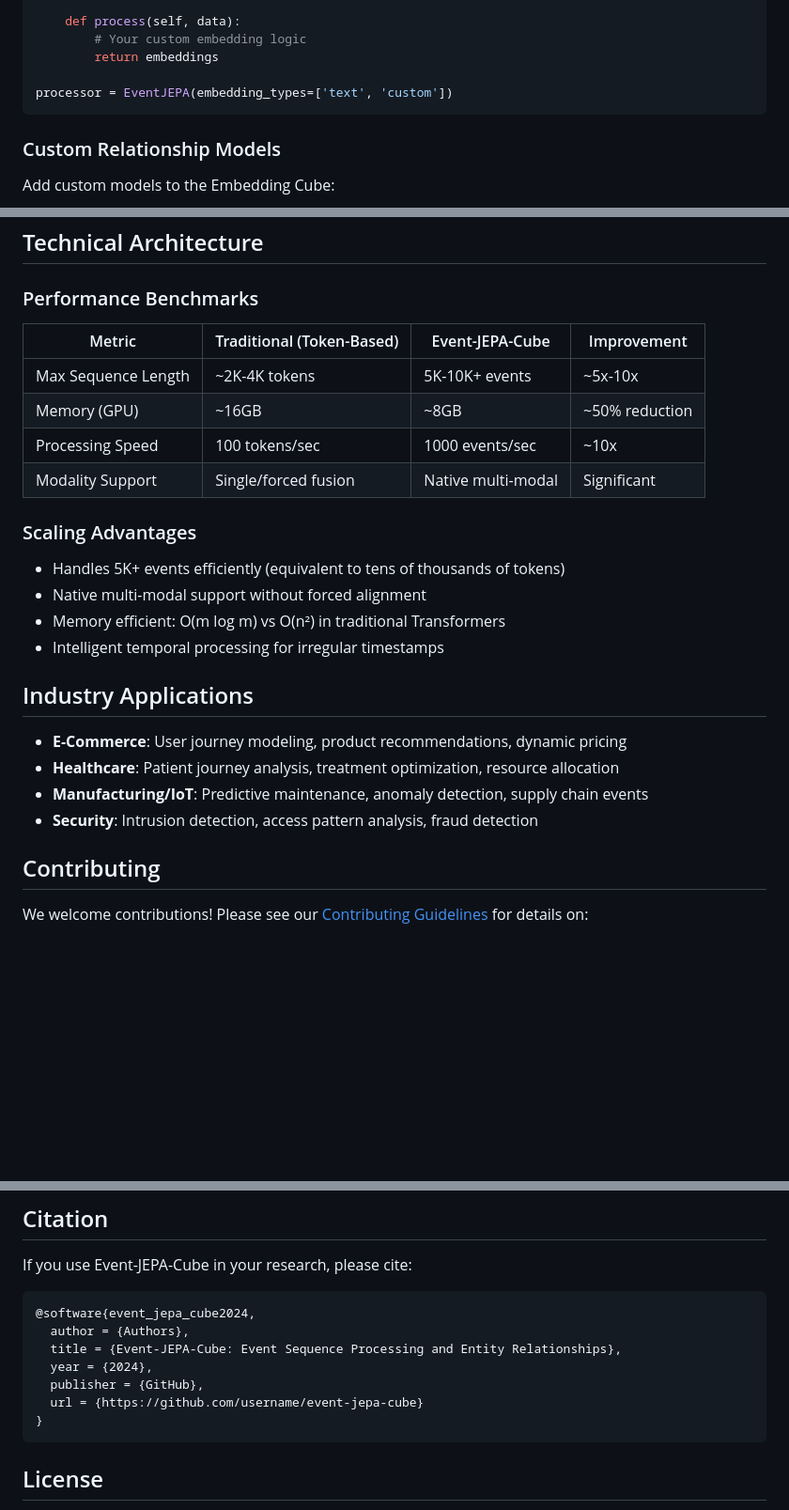
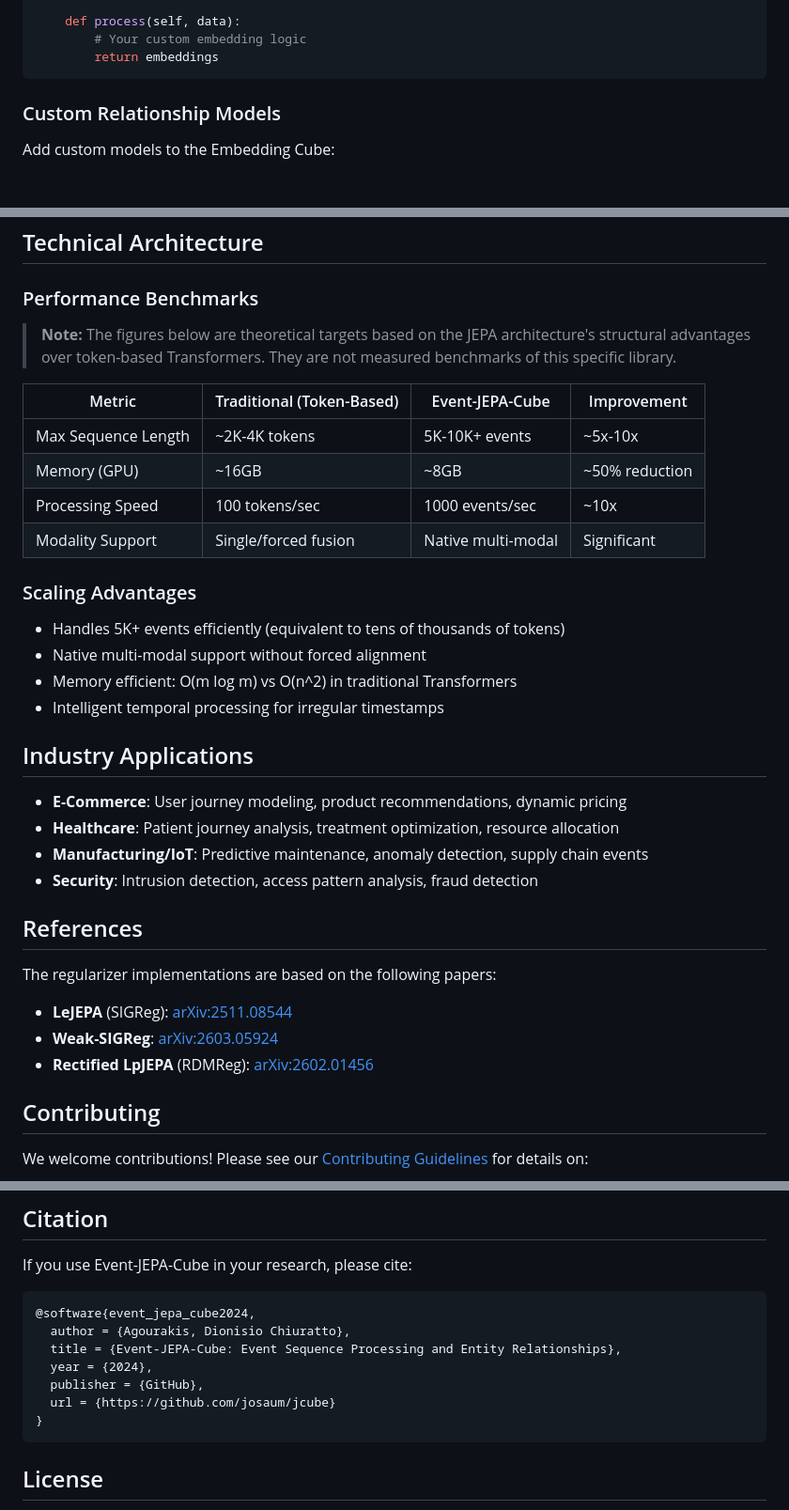
Before and after one commit to josaum/jcube, a Markdown page: README.md, 3 parts joined by grey strips. Shown at 94% size. Drawn GitHub-style; blank space fills up the shorter version.

````diff
--- a/README.md
+++ b/README.md
@@ -136,8 +155,6 @@ class CustomEmbedding:
     def process(self, data):
         # Your custom embedding logic
         return embeddings
-
-processor = EventJEPA(embedding_types=['text', 'custom'])
 ```
 
 ### Custom Relationship Models
@@ -163,6 +180,10 @@ cube.add_model('custom_relationship', CustomRelationshipModel(768, 128))
 
 ### Performance Benchmarks
 
+> **Note:** The figures below are theoretical targets based on the JEPA
+> architecture's structural advantages over token-based Transformers. They are
+> not measured benchmarks of this specific library.
+
 | Metric | Traditional (Token-Based) | Event-JEPA-Cube | Improvement |
 |--------|-------------------------|-----------------|-------------|
 | Max Sequence Length | ~2K-4K tokens | 5K-10K+ events | ~5x-10x |
@@ -174,7 +195,7 @@ cube.add_model('custom_relationship', CustomRelationshipModel(768, 128))
 
 - Handles 5K+ events efficiently (equivalent to tens of thousands of tokens)
 - Native multi-modal support without forced alignment
-- Memory efficient: O(m log m) vs O(n²) in traditional Transformers
+- Memory efficient: O(m log m) vs O(n^2) in traditional Transformers
 - Intelligent temporal processing for irregular timestamps
 
 ## Industry Applications
@@ -183,6 +204,14 @@ cube.add_model('custom_relationship', CustomRelationshipModel(768, 128))
 - **Healthcare**: Patient journey analysis, treatment optimization, resource allocation
 - **Manufacturing/IoT**: Predictive maintenance, anomaly detection, supply chain events
 - **Security**: Intrusion detection, access pattern analysis, fraud detection
+
+## References
+
+The regularizer implementations are based on the following papers:
+
+- **LeJEPA** (SIGReg): [arXiv:2511.08544](https://arxiv.org/abs/2511.08544)
+- **Weak-SIGReg**: [arXiv:2603.05924](https://arxiv.org/abs/2603.05924)
+- **Rectified LpJEPA** (RDMReg): [arXiv:2602.01456](https://arxiv.org/abs/2602.01456)
 
 ## Contributing
 
@@ -199,11 +228,11 @@ If you use Event-JEPA-Cube in your research, please cite:
 
 ```bibtex
 @software{event_jepa_cube2024,
-  author = {Authors},
+  author = {Agourakis, Dionisio Chiuratto},
   title = {Event-JEPA-Cube: Event Sequence Processing and Entity Relationships},
   year = {2024},
   publisher = {GitHub},
-  url = {https://github.com/username/event-jepa-cube}
+  url = {https://github.com/josaum/jcube}
 }
 ```
 
````
Also changed, not shown: other parts of README.md (+42 -23 lines).
